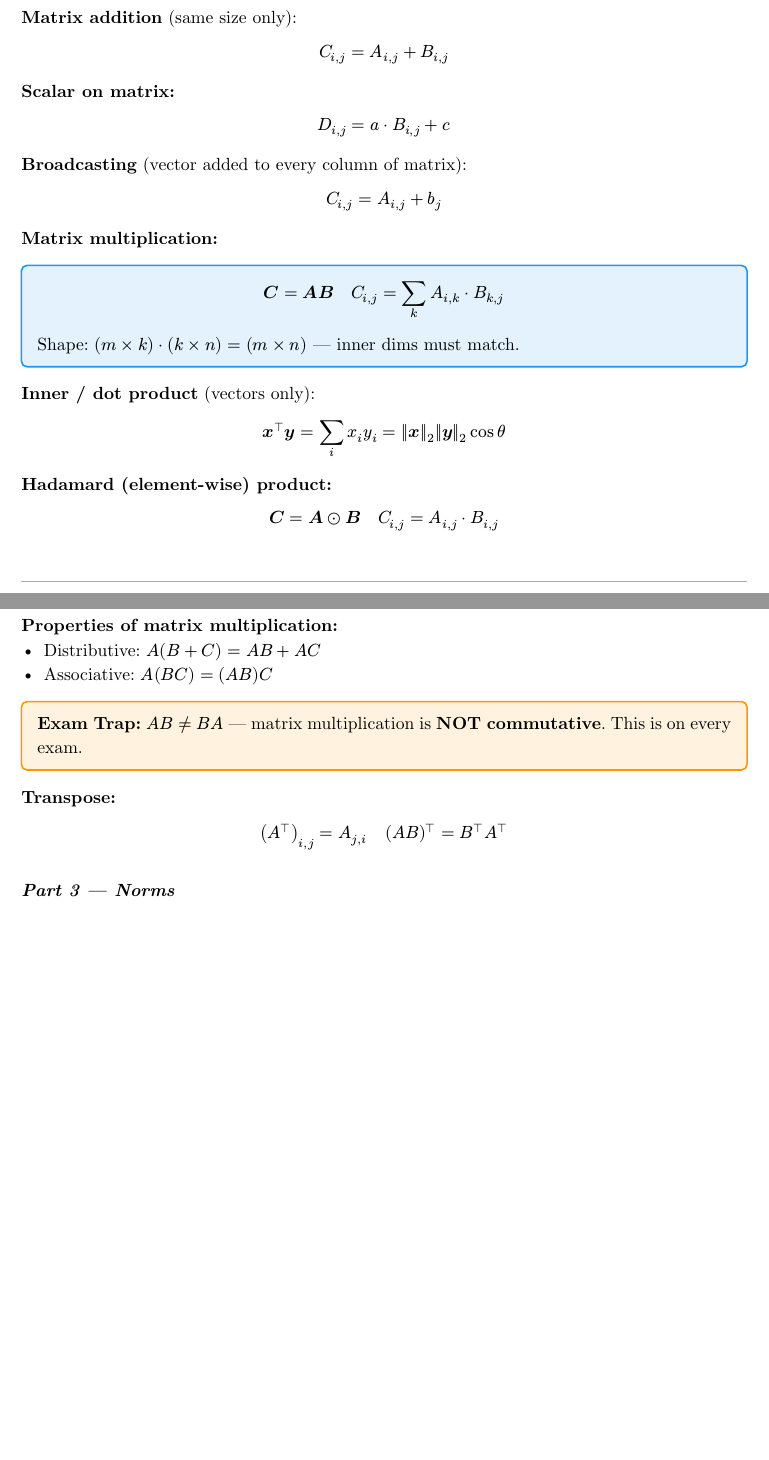
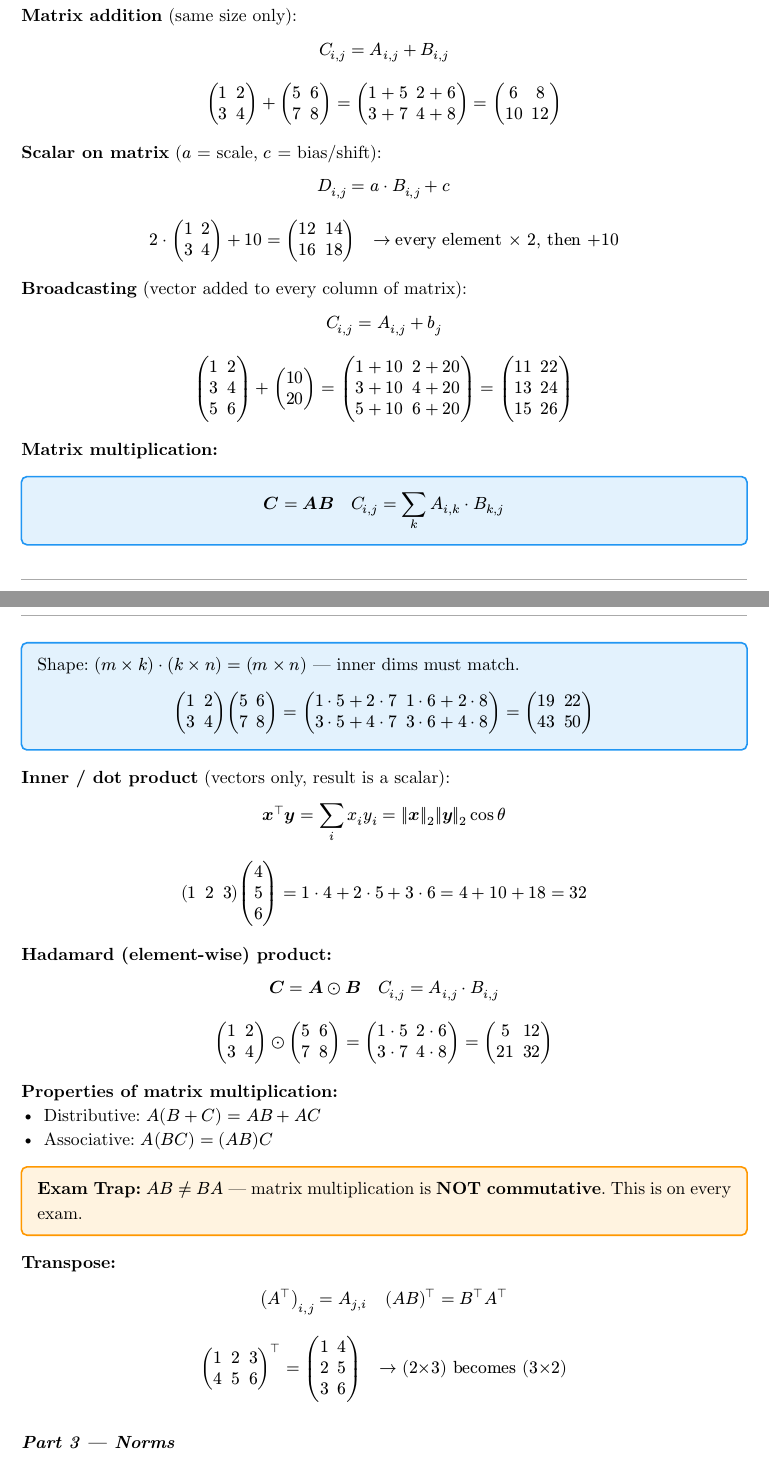
Before and after one commit to JODI96/PersonalExamTutor, a Typst document (docs/summary.typ, which reads docs/weeks/week_01/chapter_01.typ): two parts of pages 3 and 4 of 6 before the commit and two parts of pages 3 and 4 of 7 after it, joined at a grey line, cut so that both start at the same text, the shorter picture padded with empty space. Compiled offline with Typst 0.15.

Commit message:
Add example calculations for all Part 2 operations
Co-Authored-By: Claude Sonnet 4.6 <noreply@anthropic.com>

```diff
--- a/docs/weeks/week_01/chapter_01.typ
+++ b/docs/weeks/week_01/chapter_01.typ
@@ -33,6 +33,7 @@ $ bold(x) = mat(x_1; x_2; dots.v; x_n) quad bold(A) = mat(A_(1,1), A_(1,2); A_(2
 
 *Matrix addition* (same size only):
 $ C_(i,j) = A_(i,j) + B_(i,j) $
+$ mat(1,2;3,4) + mat(5,6;7,8) = mat(1+5, 2+6; 3+7, 4+8) = mat(6,8;10,12) $
 
-*Scalar on matrix:*
+*Scalar on matrix* ($a$ = scale, $c$ = bias/shift):
 $ D_(i,j) = a dot B_(i,j) + c $
@@ -39,6 +41,7 @@ $ D_(i,j) = a dot B_(i,j) + c $
 
 *Broadcasting* (vector added to every column of matrix):
 $ C_(i,j) = A_(i,j) + b_j $
+$ mat(1,2;3,4;5,6) + mat(10;20) = mat(1+10, 2+20; 3+10, 4+20; 5+10, 6+20) = mat(11,22;13,24;15,26) $
 
 *Matrix multiplication:*
 #formula-box[
@@ -47,4 +52,4 @@ $ C_(i,j) = A_(i,j) + b_j $
 ]
 
-*Inner / dot product* (vectors only):
+*Inner / dot product* (vectors only, result is a scalar):
 $ bold(x)^top bold(y) = sum_i x_i y_i = norm(bold(x))_2 norm(bold(y))_2 cos theta $
@@ -60,6 +67,7 @@ $ bold(C) = bold(A) ⊙ bold(B) quad C_(i,j) = A_(i,j) dot B_(i,j) $
 
 *Transpose:*
 $ (A^top)_(i,j) = A_(j,i) quad (A B)^top = B^top A^top $
+$ mat(1,2,3;4,5,6)^top = mat(1,4;2,5;3,6) quad arrow.r "(2×3) becomes (3×2)" $
 
 // ── PART 3: Norms ────────────────────────────────────────────
 === Part 3 — Norms
```
Also changed, not shown: output/summary.pdf, docs/weeks/week_01/chapter_01.typ (5 more changed lines).
